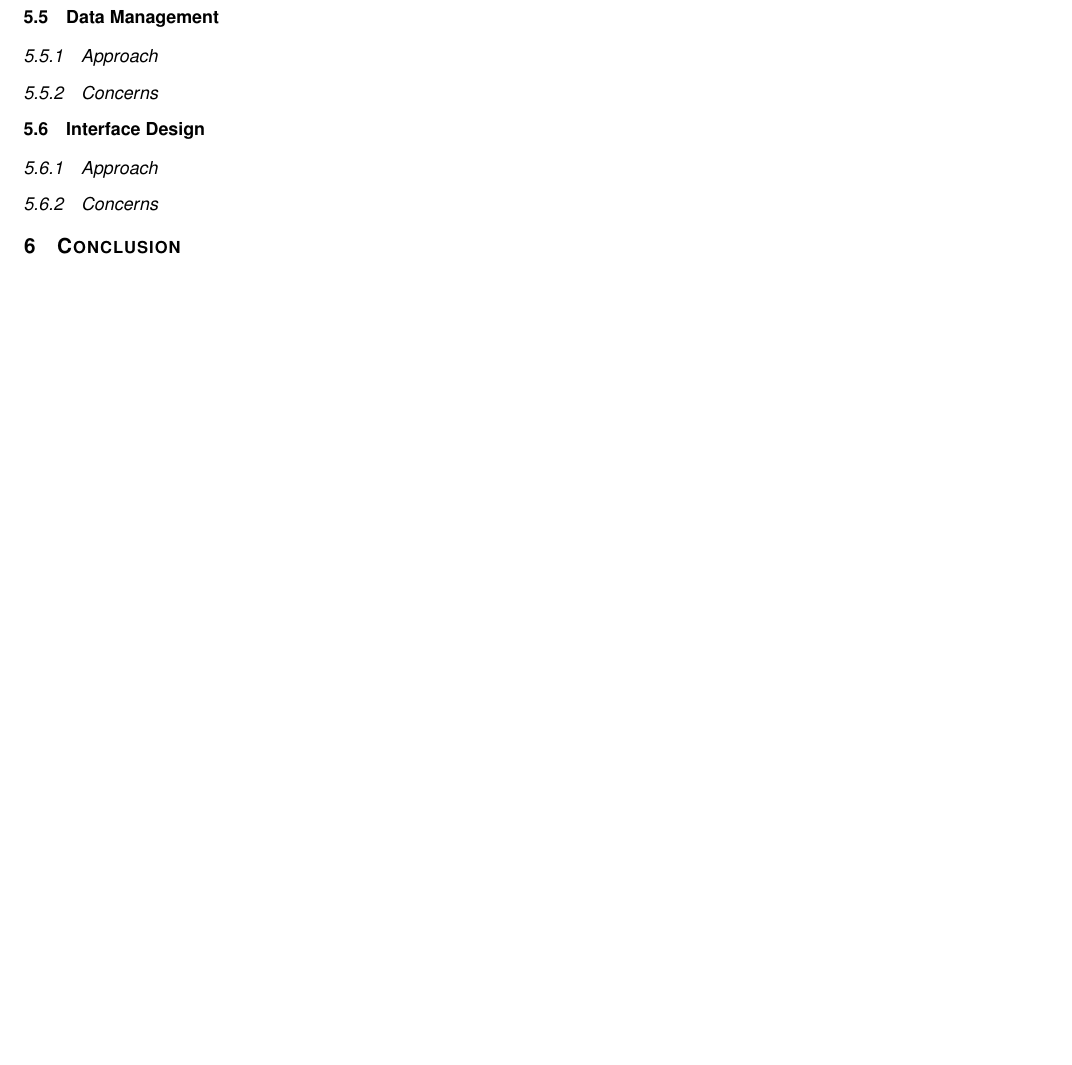
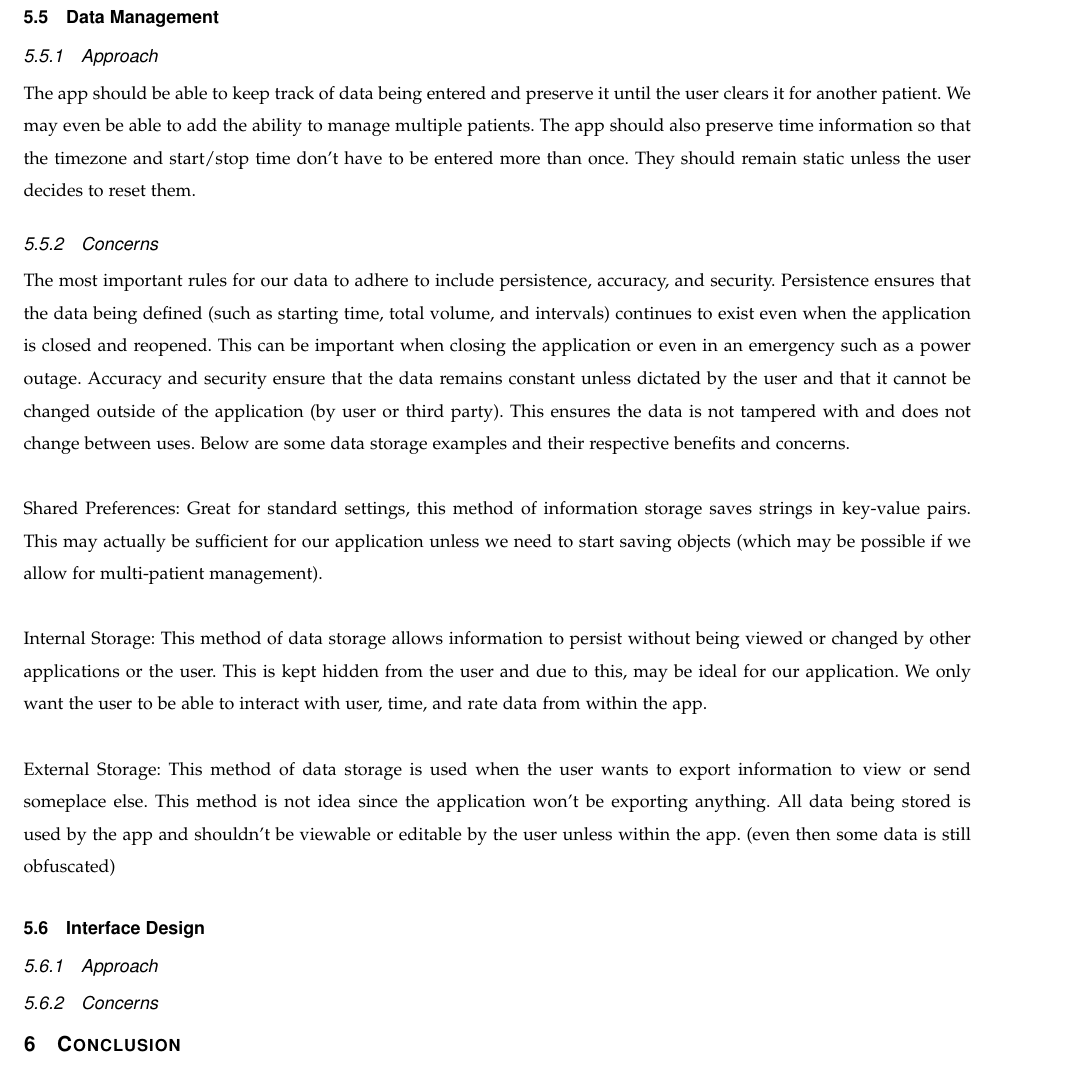
Before and after one commit to parkerokonek/enteral-feeding, a LaTeX paper (docs/design/design.tex): part of page 6 of 6 before the commit and part of page 6 of 7 after it, cut so that both start at the same text, the shorter picture padded with empty space. Compiled offline with pdfLaTeX.

Commit message:
Update design.tex

```diff
--- a/docs/design/design.tex
+++ b/docs/design/design.tex
@@ -157,7 +157,21 @@ We want to ensure that the application is as accurate as possible. Will the devi
 
 \subsection{Data Management}
 \subsubsection{Approach}
+The app should be able to keep track of data being entered and preserve it until the user clears it for another patient. We may even be able to add the ability to manage multiple patients. The app should also preserve time information so that the timezone and start/stop time don't have to be entered more than once. They should remain static unless the user decides to reset them.
 \subsubsection{Concerns}
+The most important rules for our data to adhere to include persistence, accuracy, and security. Persistence ensures that the data being defined (such as starting time, total volume, and intervals) continues to exist even when the application is closed and reopened. This can be important when closing the application or even in an emergency such as a power outage. Accuracy and security ensure that the data remains constant unless dictated by the user and that it cannot be changed outside of the application (by user or third party). This ensures the data is not tampered with and does not change between uses. Below are some data storage examples and their respective benefits and concerns.
+\newline
+\newline
+Shared Preferences:
+Great for standard settings, this method of information storage saves strings in key-value pairs. This may actually be sufficient for our application unless we need to start saving objects (which may be possible if we allow for multi-patient management).
+\newline
+\newline
+Internal Storage:
+This method of data storage allows information to persist without being viewed or changed by other applications or the user. This is kept hidden from the user and due to this, may be ideal for our application. We only want the user to be able to interact with user, time, and rate data from within the app.
+\newline
+\newline
+External Storage:
+This method of data storage is used when the user wants to export information to view or send someplace else. This method is not idea since the application won't be exporting anything. All data being stored is used by the app and shouldn't be viewable or editable by the user unless within the app. (even then some data is still obfuscated)
 \subsection{Interface Design}
 \subsubsection{Approach}
 \subsubsection{Concerns}
```
